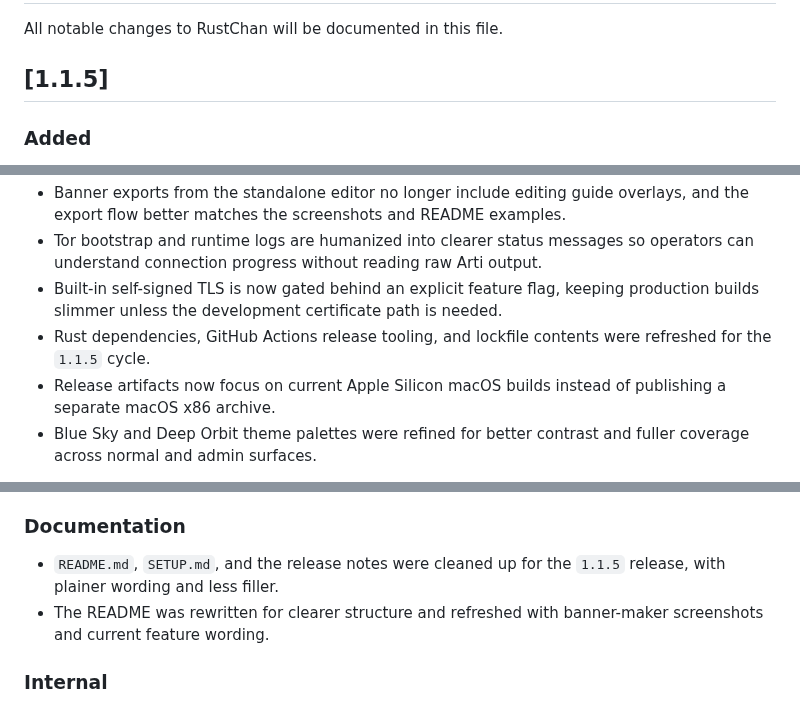
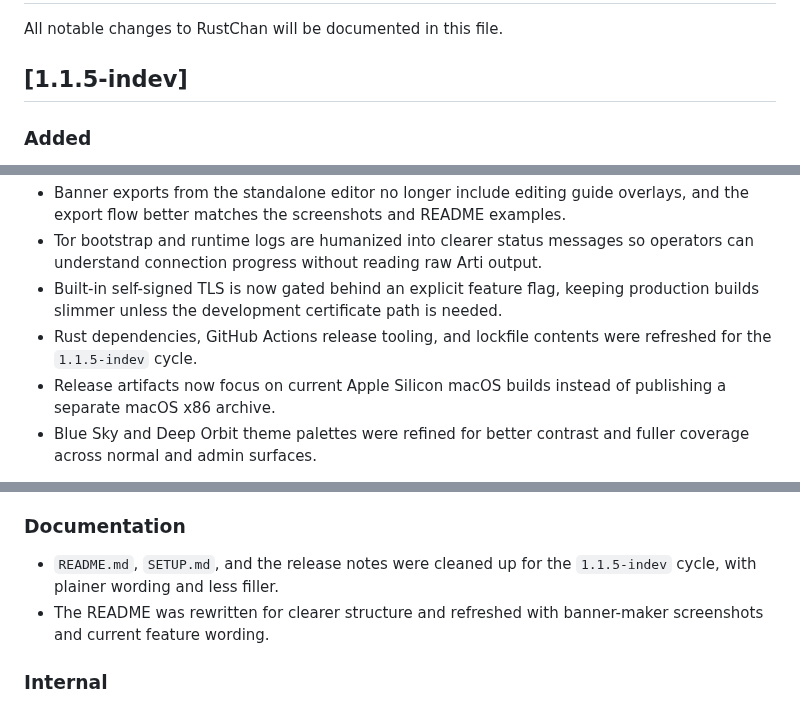
Before and after one commit to csd113/RustChan, a Markdown page: CHANGELOG.md, 3 parts joined by grey strips. Drawn GitHub-style.

```diff
--- a/CHANGELOG.md
+++ b/CHANGELOG.md
@@ -2,7 +2,7 @@
 
 All notable changes to RustChan will be documented in this file.
 
-## [1.1.5]
+## [1.1.5-indev]
 
 ### Added
 
@@ -24,7 +24,7 @@ All notable changes to RustChan will be documented in this file.
 - Banner exports from the standalone editor no longer include editing guide overlays, and the export flow better matches the screenshots and README examples.
 - Tor bootstrap and runtime logs are humanized into clearer status messages so operators can understand connection progress without reading raw Arti output.
 - Built-in self-signed TLS is now gated behind an explicit feature flag, keeping production builds slimmer unless the development certificate path is needed.
-- Rust dependencies, GitHub Actions release tooling, and lockfile contents were refreshed for the `1.1.5` cycle.
+- Rust dependencies, GitHub Actions release tooling, and lockfile contents were refreshed for the `1.1.5-indev` cycle.
 - Release artifacts now focus on current Apple Silicon macOS builds instead of publishing a separate macOS x86 archive.
 - Blue Sky and Deep Orbit theme palettes were refined for better contrast and fuller coverage across normal and admin surfaces.
 
@@ -41,7 +41,7 @@ All notable changes to RustChan will be documented in this file.
 
 ### Documentation
 
-- `README.md`, `SETUP.md`, and the release notes were cleaned up for the `1.1.5` release, with plainer wording and less filler.
+- `README.md`, `SETUP.md`, and the release notes were cleaned up for the `1.1.5-indev` cycle, with plainer wording and less filler.
 - The README was rewritten for clearer structure and refreshed with banner-maker screenshots and current feature wording.
 
 ### Internal
```
Also changed, not shown: README.md (+2 -0 lines), SETUP.md (+3 -1 lines).
